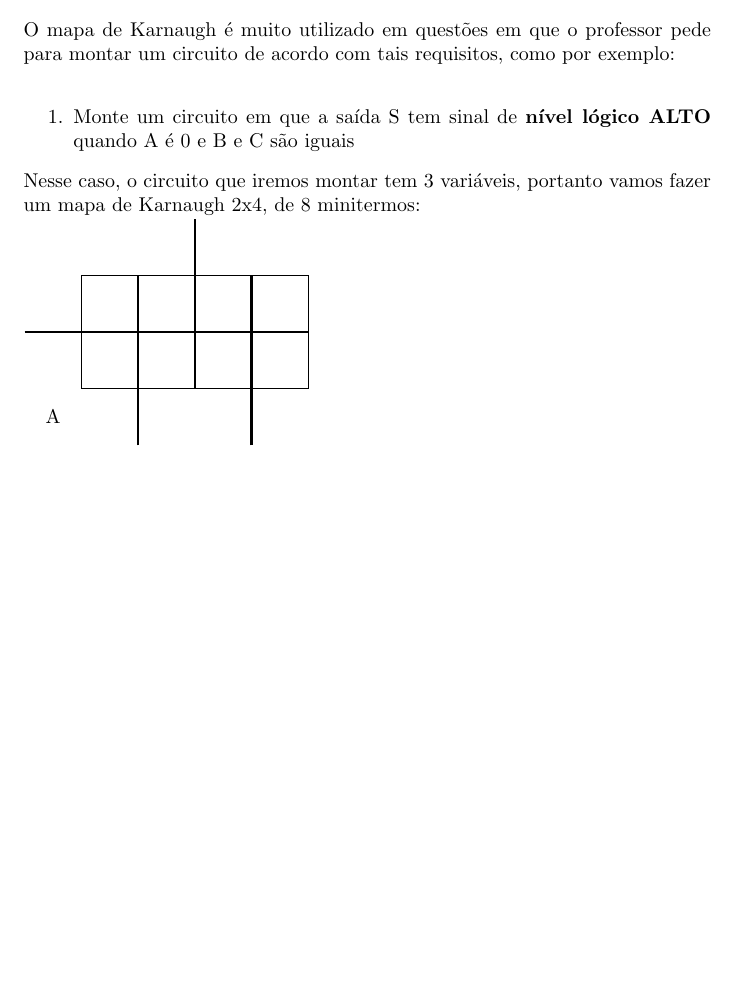
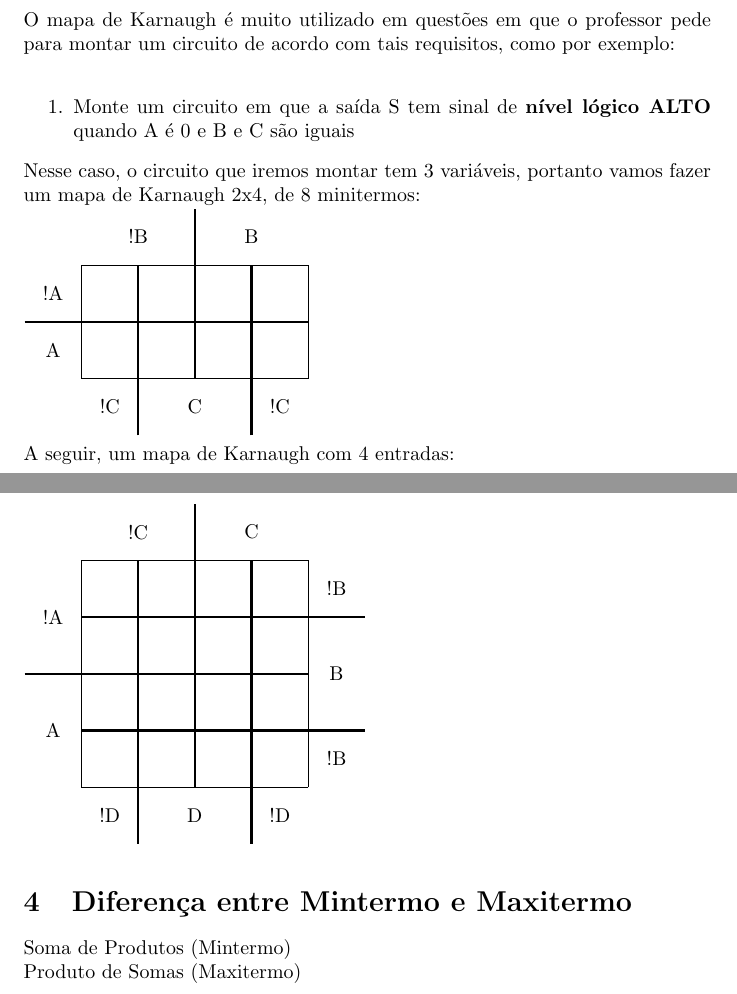
Before and after one commit to erickson-cc/notes-UFFS, a LaTeX document (Circuitos Digitais/P1/Revisão P1.tex): part of page 2 of 2 before the commit and two parts of pages 2 and 3 of 3 after it, the two joined at a grey line, cut so that both start at the same text, the shorter picture padded with empty space. Compiled offline with pdfLaTeX.

Commit message:
Revisão P1

```diff
--- a/Circuitos Digitais/P1/Revisão P1.tex
+++ b/Circuitos Digitais/P1/Revisão P1.tex
@@ -127,6 +127,38 @@
 			\draw[very thick](4,0) -- (4,3);
 			\draw[step=1 cm] (1,1) grid (5,3);
 
-			\draw (.5,.5) node{A};
+			\draw (.5,2.5) node{!A};
+			\draw (.5,1.5) node{A};
+
+			\draw (2,3.5) node{!B};
+			\draw (4,3.5) node{B};
+
+			\draw (1.5,0.5) node{!C};
+			\draw (3,0.5) node{C};
+			\draw (4.5,0.5) node{!C};
+		\end{tikzpicture}\\
+		A seguir, um mapa de Karnaugh com 4 entradas:\\
+		\begin{tikzpicture}
+			\draw[very thick](2,0) -- (2,5);
+			\draw[very thick](4,0) -- (4,5);
+			\draw[very thick](3,1) -- (3,6);
+			\draw[very thick](0,3) -- (5,3);
+			\draw[very thick](1,2) -- (6,2);
+			\draw[very thick](1,4) -- (6,4);
+			\draw[step=1cm] (1,1) grid (5,5);
+
+			\draw (.5,4) node{!A};
+			\draw (.5,2) node{A};
+			\draw (5.5,4.5) node{!B};
+			\draw (5.5,3) node{B};
+			\draw (5.5,1.5) node{!B};
+			\draw (2,5.5) node{!C};
+			\draw (4,5.5) node{C};
+			\draw (1.5,.5) node{!D};
+			\draw (3,.5) node{D};
+			\draw (4.5,.5) node{!D};
 		\end{tikzpicture}
+	\section{Diferença entre Mintermo e Maxitermo}
+		Soma de Produtos (Mintermo)\\
+		Produto de Somas (Maxitermo)
 \end{document}
```
Also changed, not shown: Probabilidade e Estatística/P2/Revisão P2.tex (added, +38 -0 lines), Circuitos Digitais/P1/Revisão P1.pdf, Probabilidade e Estatística/P2/Revisão P2.pdf (added), 7 other files.
